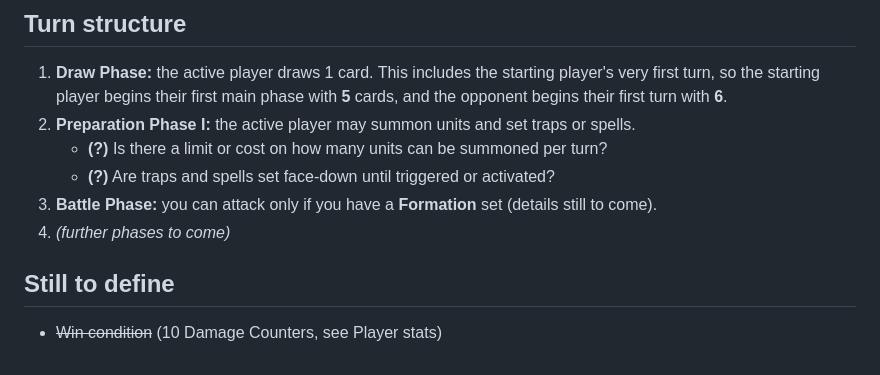
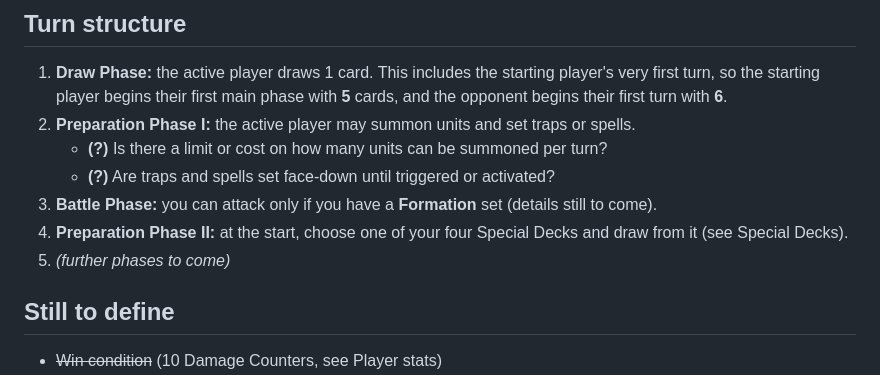
Before and after one commit to demonlord321/Battleokias, a Markdown page: RULES.md, the part around one of its changes. Rendered like a GitHub page.

```diff
--- a/RULES.md
+++ b/RULES.md
@@ -17,7 +17,8 @@ Written up from Dyllan's notes. Open questions are marked **(?)**. Rules are ref
    - **(?)** Is there a limit or cost on how many units can be summoned per turn?
    - **(?)** Are traps and spells set face-down until triggered or activated?
 3. **Battle Phase:** you can attack only if you have a **Formation** set (details still to come).
-4. _(further phases to come)_
+4. **Preparation Phase II:** at the start, choose one of your four Special Decks and draw from it (see Special Decks).
+5. _(further phases to come)_
 
 ## Still to define
 - ~~Win condition~~ (10 Damage Counters, see Player stats)
```
Also changed, not shown: other parts of RULES.md (+23 -4 lines).
